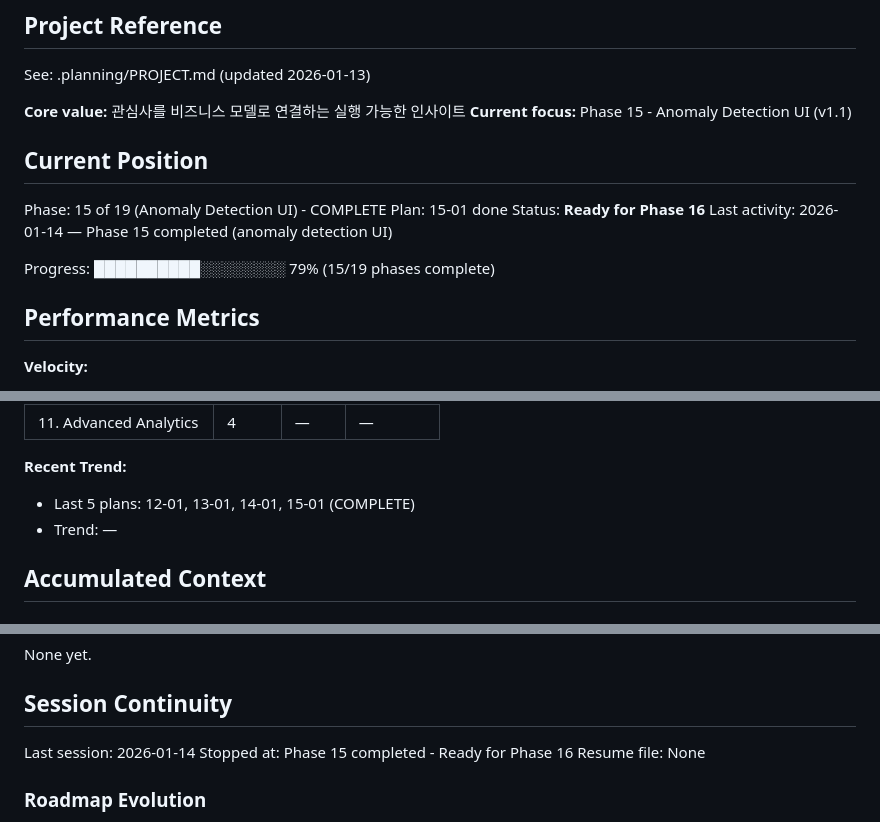
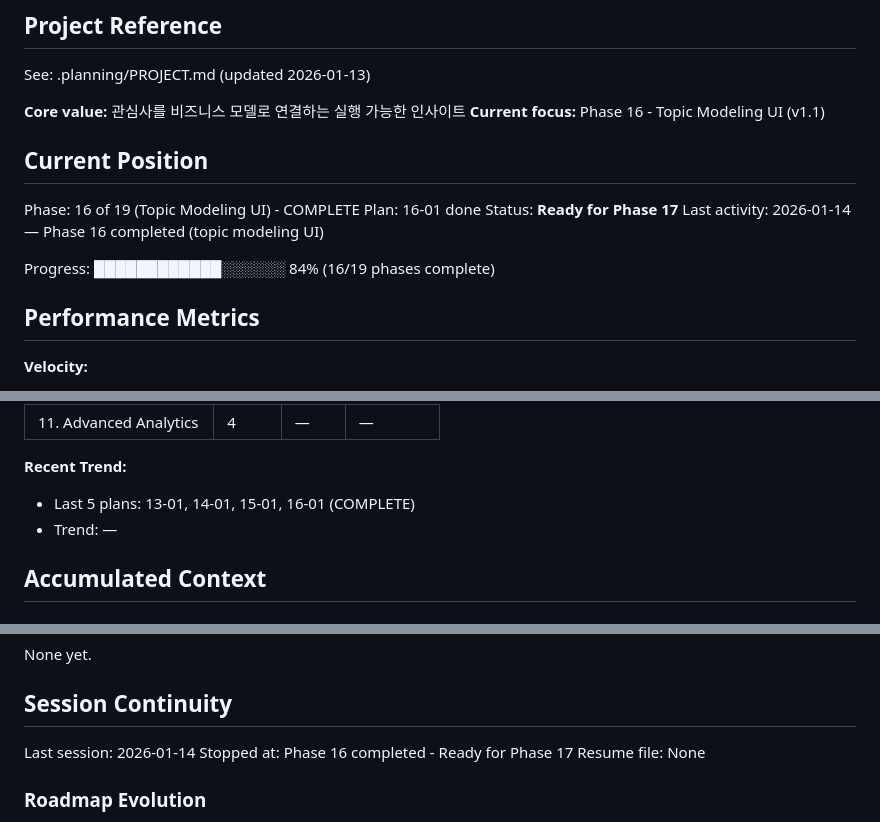
Before and after one commit to kiminbean/reddit-Insight, a Markdown page: .planning/STATE.md, 3 parts joined by grey strips. Drawn GitHub-style.

Commit message:
docs(16-01): complete topic modeling UI
Plan 16-01 완료: TopicModeler ML 모듈의 토픽 분석 결과 대시보드 시각화

주요 구현:
- TopicService: TopicModeler 래퍼 서비스
- Topics 라우터: /dashboard/topics 페이지 및 API
- 토픽별 키워드 카드, 분포 차트, coherence 점수 표시
- 19개 테스트 통과

Co-Authored-By: Claude Opus 4.5 <noreply@anthropic.com>

```diff
--- a/.planning/STATE.md
+++ b/.planning/STATE.md
@@ -5,16 +5,16 @@
 See: .planning/PROJECT.md (updated 2026-01-13)
 
 **Core value:** 관심사를 비즈니스 모델로 연결하는 실행 가능한 인사이트
-**Current focus:** Phase 15 - Anomaly Detection UI (v1.1)
+**Current focus:** Phase 16 - Topic Modeling UI (v1.1)
 
 ## Current Position
 
-Phase: 15 of 19 (Anomaly Detection UI) - COMPLETE
-Plan: 15-01 done
-Status: **Ready for Phase 16**
-Last activity: 2026-01-14 — Phase 15 completed (anomaly detection UI)
+Phase: 16 of 19 (Topic Modeling UI) - COMPLETE
+Plan: 16-01 done
+Status: **Ready for Phase 17**
+Last activity: 2026-01-14 — Phase 16 completed (topic modeling UI)
 
-Progress: ██████████░░░░░░░░ 79% (15/19 phases complete)
+Progress: ████████████░░░░░░ 84% (16/19 phases complete)
 
 ## Performance Metrics
 
@@ -40,7 +40,7 @@ Progress: ██████████░░░░░░░░ 79% (15/19 phas
 | 11. Advanced Analytics | 4 | — | — |
 
 **Recent Trend:**
-- Last 5 plans: 12-01, 13-01, 14-01, 15-01 (COMPLETE)
+- Last 5 plans: 13-01, 14-01, 15-01, 16-01 (COMPLETE)
 - Trend: —
 
 ## Accumulated Context
@@ -101,7 +101,7 @@ None yet.
 ## Session Continuity
 
 Last session: 2026-01-14
-Stopped at: Phase 15 completed - Ready for Phase 16
+Stopped at: Phase 16 completed - Ready for Phase 17
 Resume file: None
 
 ### Roadmap Evolution
```
Also changed, not shown: .planning/ROADMAP.md (+3 -3 lines), 1 other file.
